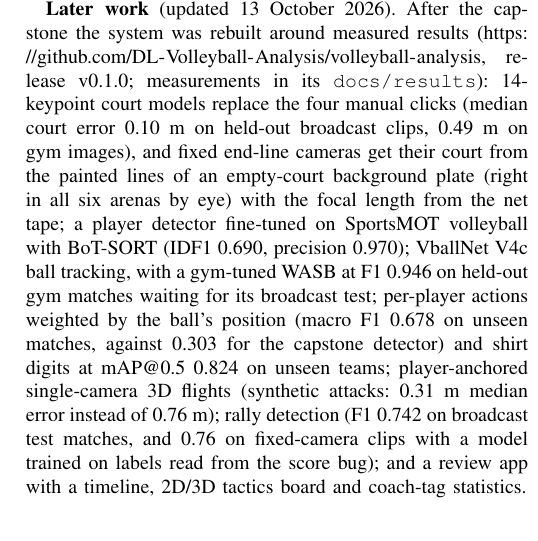
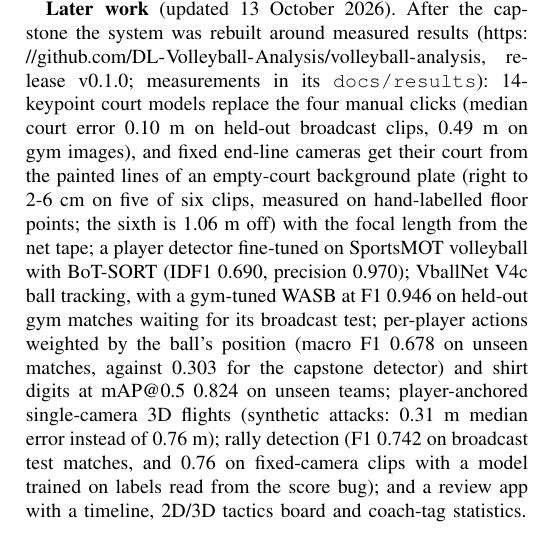
Before and after one commit to DL-Volleyball-Analysis/capstone-report, a LaTeX paper (report.tex): part of one column of page 4 of 5, cut so that both start at the same text. Compiled offline with pdfLaTeX.

Commit message:
Later Work: fixed end-line courts measured on labelled floor points (5 of 6 right to 2-6 cm, one 1.06 m off)

```diff
--- a/report.tex
+++ b/report.tex
@@ -242,7 +242,7 @@ This section was added in October 2026; the graded text above is kept (graded ve
 
 \textbf{Jersey numbers.} The script that merged four Roboflow datasets mapped class indices and ignored class names, so balls, whole players and whole-number boxes became the digits 0, 1 and 2; on 87 test crops of one dataset the model outputs ``0'' on 86 whole-number boxes. Its validation mAP@0.5 of 0.966 does not measure digit reading, and the model should not be used; a corrected merge and retraining are planned.
 
-\textbf{Later work} (updated 13 October 2026). After the capstone the system was rebuilt around measured results (\url{https://github.com/DL-Volleyball-Analysis/volleyball-analysis}, release v0.1.0; measurements in its \texttt{docs/results}): 14-keypoint court models replace the four manual clicks (median court error 0.10 m on held-out broadcast clips, 0.49 m on gym images), and fixed end-line cameras get their court from the painted lines of an empty-court background plate (right in all six arenas by eye) with the focal length from the net tape; a player detector fine-tuned on SportsMOT volleyball with BoT-SORT (IDF1 0.690, precision 0.970); VballNet V4c ball tracking, with a gym-tuned WASB at F1 0.946 on held-out gym matches waiting for its broadcast test; per-player actions weighted by the ball's position (macro F1 0.678 on unseen matches, against 0.303 for the capstone detector) and shirt digits at mAP@0.5 0.824 on unseen teams; player-anchored single-camera 3D flights (synthetic attacks: 0.31 m median error instead of 0.76 m); rally detection (F1 0.742 on broadcast test matches, and 0.76 on fixed-camera clips with a model trained on labels read from the score bug); and a review app with a timeline, 2D/3D tactics board and coach-tag statistics.
+\textbf{Later work} (updated 13 October 2026). After the capstone the system was rebuilt around measured results (\url{https://github.com/DL-Volleyball-Analysis/volleyball-analysis}, release v0.1.0; measurements in its \texttt{docs/results}): 14-keypoint court models replace the four manual clicks (median court error 0.10 m on held-out broadcast clips, 0.49 m on gym images), and fixed end-line cameras get their court from the painted lines of an empty-court background plate (right to 2-6 cm on five of six clips, measured on hand-labelled floor points; the sixth is 1.06 m off) with the focal length from the net tape; a player detector fine-tuned on SportsMOT volleyball with BoT-SORT (IDF1 0.690, precision 0.970); VballNet V4c ball tracking, with a gym-tuned WASB at F1 0.946 on held-out gym matches waiting for its broadcast test; per-player actions weighted by the ball's position (macro F1 0.678 on unseen matches, against 0.303 for the capstone detector) and shirt digits at mAP@0.5 0.824 on unseen teams; player-anchored single-camera 3D flights (synthetic attacks: 0.31 m median error instead of 0.76 m); rally detection (F1 0.742 on broadcast test matches, and 0.76 on fixed-camera clips with a model trained on labels read from the score bug); and a review app with a timeline, 2D/3D tactics board and coach-tag statistics.
 
 \section{CONCLUSION}
 In this study, we successfully developed a comprehensive volleyball performance analysis system that combines ball tracking and player action recognition. The system uses VballNet for ball trajectory tracking and YOLOv11 for frame-by-frame player action detection, providing coaches and players with objective data for performance evaluation and tactical planning.
```
Also changed, not shown: report_zh.tex (+1 -1 lines).
